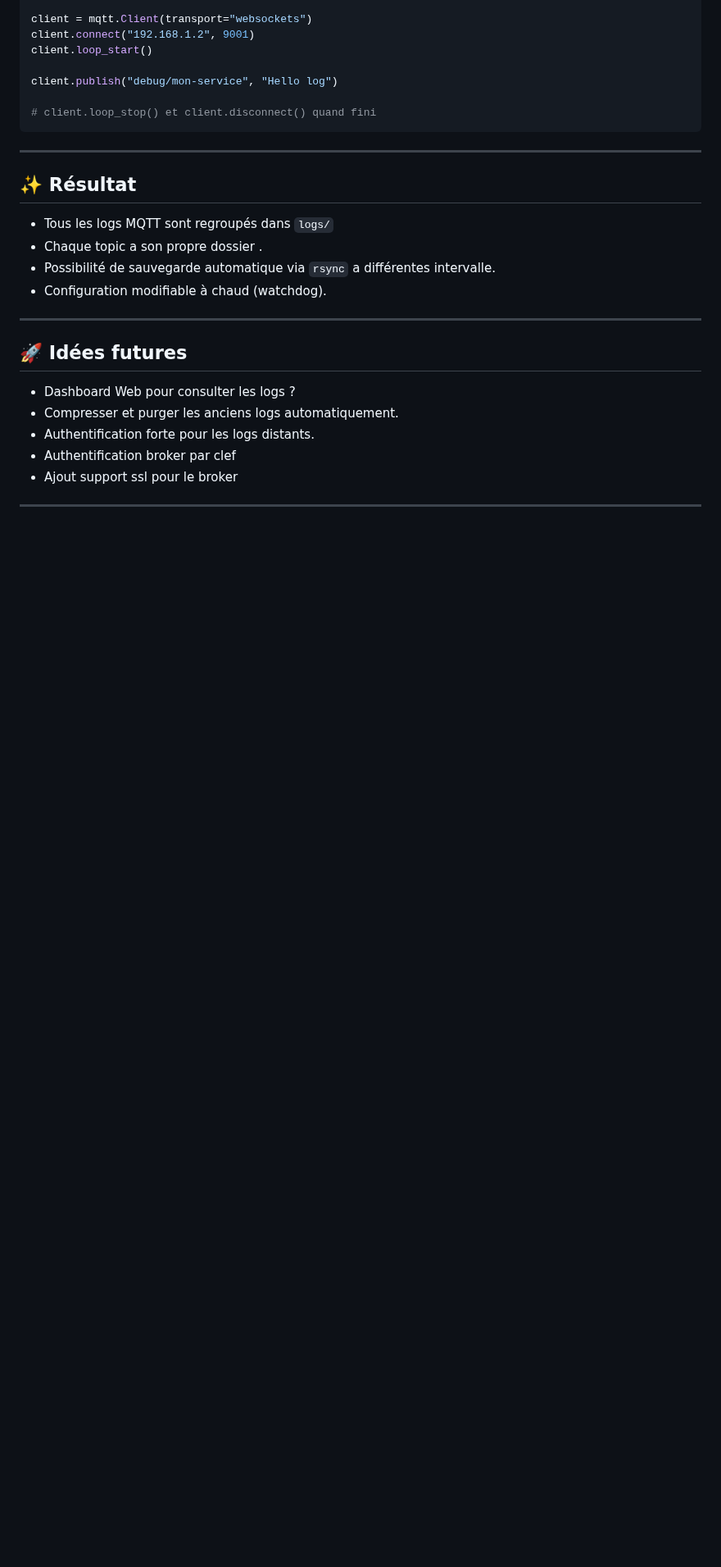
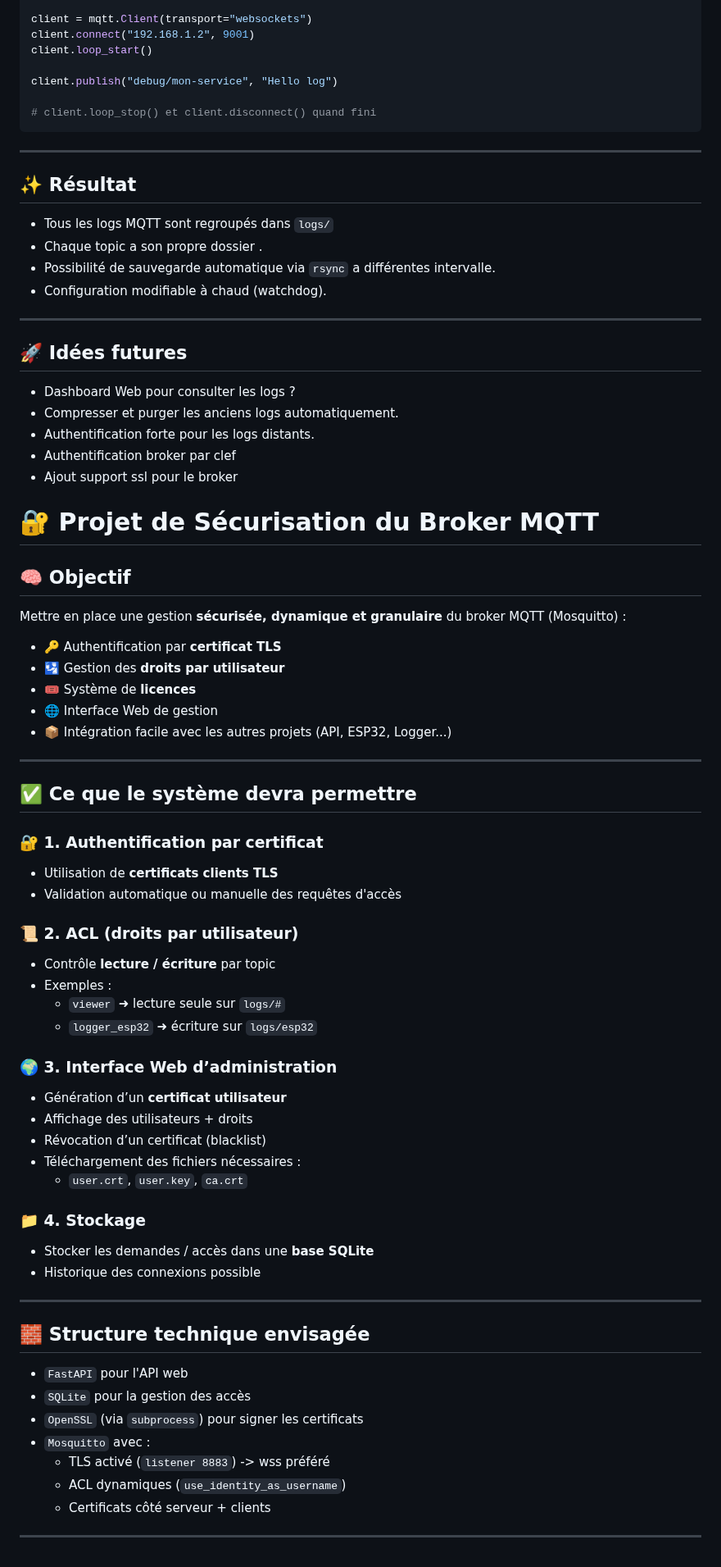
Before and after one commit to thibaut1304/logs_mqtt, a Markdown page: README.md, the part around the change. Shown at 82% size. GitHub-like rendering; blank space fills up the shorter version.

```diff
--- a/README.md
+++ b/README.md
@@ -186,4 +186,52 @@ client.publish("debug/mon-service", "Hello log")
 - Authentification broker par clef
 - Ajout support ssl pour le broker
 
+# 🔐 Projet de Sécurisation du Broker MQTT
+
+## 🧠 Objectif
+
+Mettre en place une gestion **sécurisée, dynamique et granulaire** du broker MQTT (Mosquitto) :
+- 🔑 Authentification par **certificat TLS**
+- 🛂 Gestion des **droits par utilisateur**
+- 🎟️ Système de **licences**
+- 🌐 Interface Web de gestion
+- 📦 Intégration facile avec les autres projets (API, ESP32, Logger...)
+
 ---
+
+## ✅ Ce que le système devra permettre
+
+### 🔐 1. Authentification par certificat
+- Utilisation de **certificats clients TLS**
+- Validation automatique ou manuelle des requêtes d'accès
+
+### 📜 2. ACL (droits par utilisateur)
+- Contrôle **lecture / écriture** par topic
+- Exemples :
+  - `viewer` ➜ lecture seule sur `logs/#`
+  - `logger_esp32` ➜ écriture sur `logs/esp32`
+
+### 🌍 3. Interface Web d’administration
+- Génération d’un **certificat utilisateur**
+- Affichage des utilisateurs + droits
+- Révocation d’un certificat (blacklist)
+- Téléchargement des fichiers nécessaires :
+  - `user.crt`, `user.key`, `ca.crt`
+
+### 📁 4. Stockage
+- Stocker les demandes / accès dans une **base SQLite**
+- Historique des connexions possible
+
+---
+
+## 🧱 Structure technique envisagée
+
+- `FastAPI` pour l'API web
+- `SQLite` pour la gestion des accès
+- `OpenSSL` (via `subprocess`) pour signer les certificats
+- `Mosquitto` avec :
+  - TLS activé (`listener 8883`) -> wss préféré
+  - ACL dynamiques (`use_identity_as_username`)
+  - Certificats côté serveur + clients
+
+---
```
